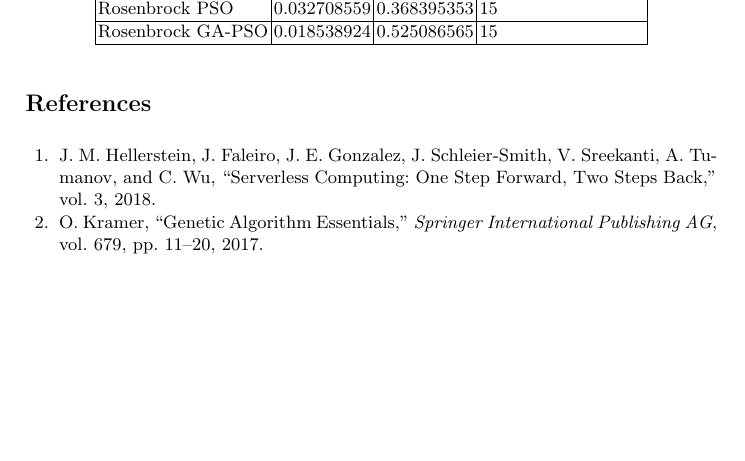
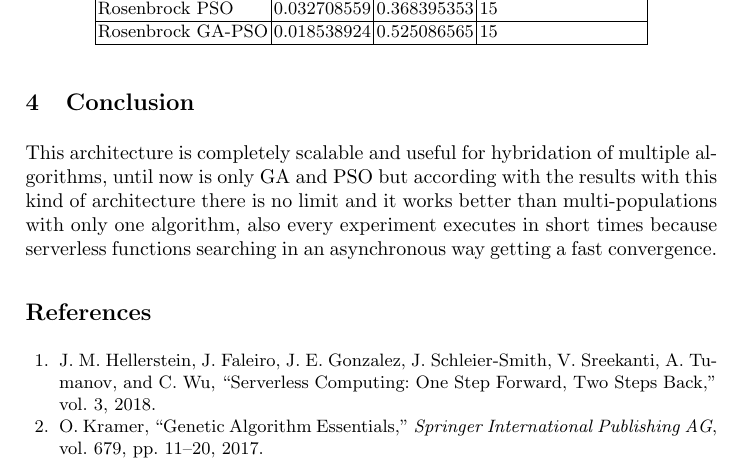
Before and after one commit to Erickvami/article-distributed-parallel, a LaTeX paper (samplepaper.tex): part of page 16 of 17, cut so that both start at the same text, the shorter picture padded with empty space. Compiled offline with pdfLaTeX.

Commit message:
conclusion

```diff
--- a/samplepaper.tex
+++ b/samplepaper.tex
@@ -621,8 +621,12 @@ PSO Inercia factor & Random[0.5,4.0] \\
 % \bibliographystyle{splncs04}
 % \bibliography{mybibliography}
 %
+\section{Conclusion}
 
-
+This architecture is completely scalable and useful for hybridation of multiple algorithms,
+until now is only GA and PSO but according with the results with this kind of architecture
+there is no limit and it works better than multi-populations with only one algorithm, also
+every experiment executes in short times because serverless functions searching in an asynchronous way getting a fast convergence.
    \begin{thebibliography}{10}
 
     \bibitem{Hellerstein2018}
```
Also changed, not shown: samplepaper.pdf, 4 other files.
